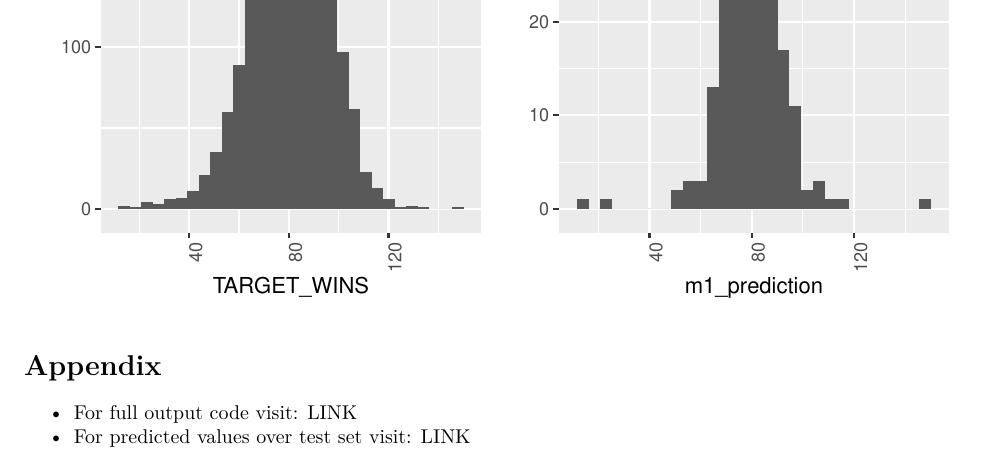
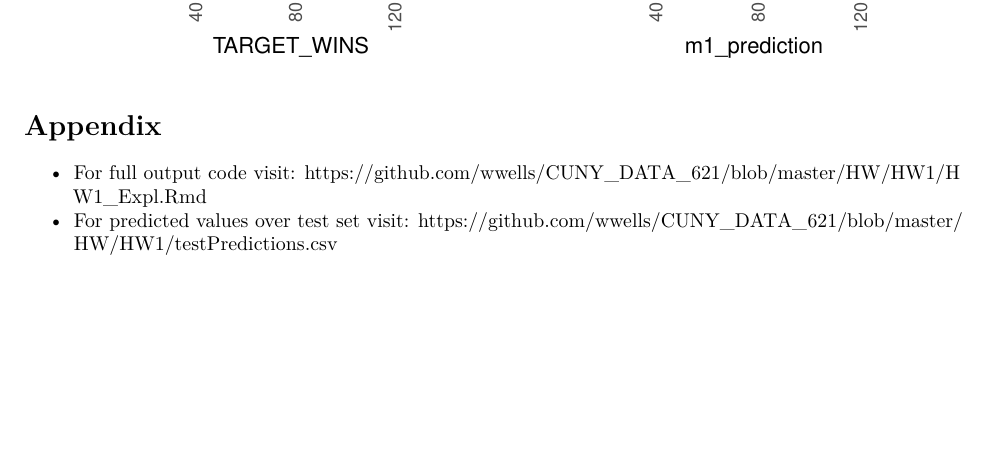
Before and after one commit to wwells/CUNY_DATA_621, an R Markdown document (HW/HW1/HW1_WWells.Rmd): part of page 13 of 13, cut at the place of the change, the shorter picture padded with empty space. Rendered offline with R 4.5, knitr and Pandoc, then LaTeX, with nearby package versions; some code elsewhere in the file could not run offline.

Commit message:
feat(HW1): fin

```diff
--- a/HW/HW1/HW1_Expl.Rmd
+++ b/HW/HW1/HW1_WWells.Rmd
@@ -357,5 +357,5 @@ grid.arrange(p1, p2, ncol=2)
 
 # Appendix
 
-* For full output code visit: LINK
-* For predicted values over test set visit:  LINK
+* For full output code visit: https://github.com/wwells/CUNY_DATA_621/blob/master/HW/HW1/HW1_Expl.Rmd
+* For predicted values over test set visit:  https://github.com/wwells/CUNY_DATA_621/blob/master/HW/HW1/testPredictions.csv
```
Also changed, not shown: HW/HW1/report.html (deleted), 3 other files.
